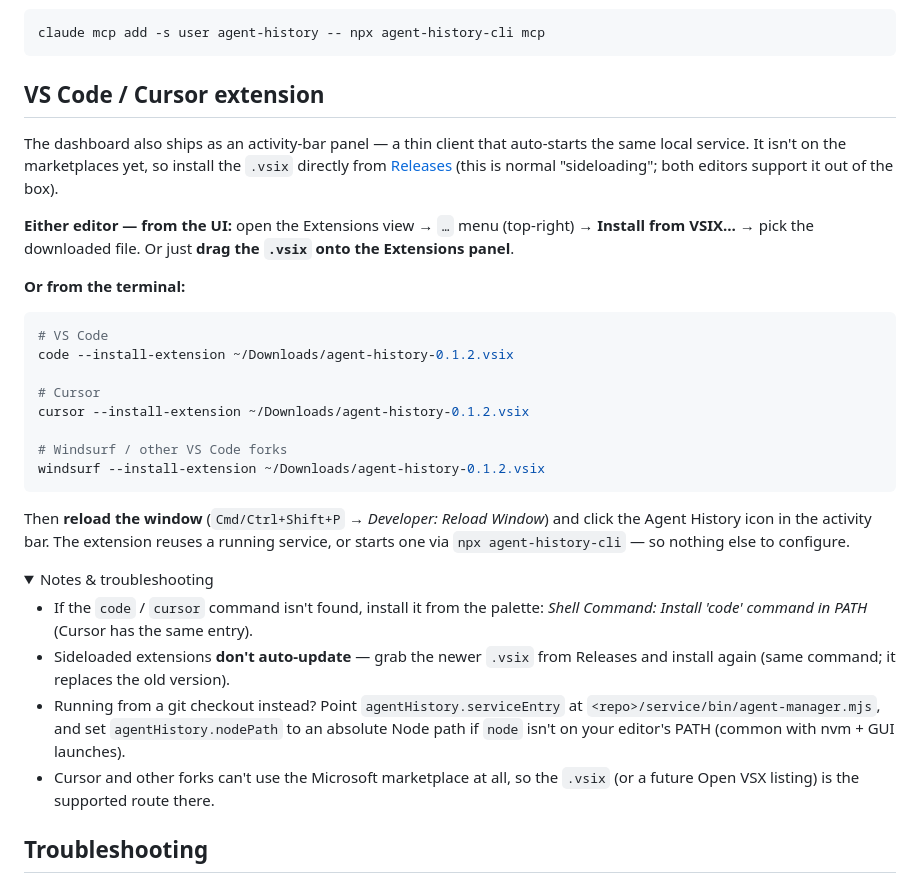
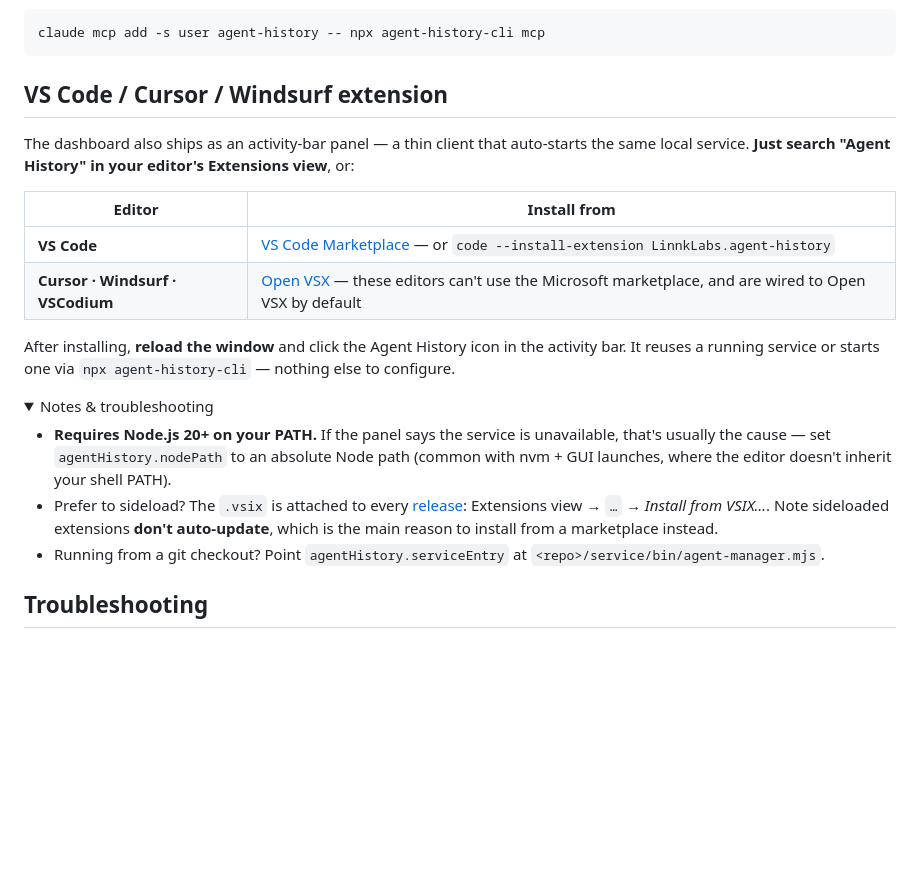
Before and after one commit to LinnkLabs/AgentHistory, a Markdown page: README.md, the part around one of its changes. Drawn GitHub-style; folded sections open; blank space fills up the shorter version.

Commit message:
README: extension is on both marketplaces now
Install routing per editor (VS Code -> MS Marketplace; Cursor/Windsurf/
VSCodium -> Open VSX, since forks can't use the Microsoft one), with
sideloading demoted to a footnote — marketplace installs auto-update,
sideloaded .vsix files never do. Adds version badges for both registries
and npm, and leads the troubleshooting with the Node-20-on-PATH cause.

Co-Authored-By: Claude Fable 5 <noreply@anthropic.com>

````diff
--- a/README.md
+++ b/README.md
@@ -86,46 +91,31 @@ your past sessions and read your context book live:
 claude mcp add -s user agent-history -- npx agent-history-cli mcp
 ```
 
-## VS Code / Cursor extension
+## VS Code / Cursor / Windsurf extension
 
 The dashboard also ships as an activity-bar panel — a thin client that auto-starts the same local
-service. It isn't on the marketplaces yet, so install the `.vsix` directly from
-[Releases](https://github.com/LinnkLabs/AgentHistory/releases/latest) (this is normal "sideloading";
-both editors support it out of the box).
+service. **Just search "Agent History" in your editor's Extensions view**, or:
 
-**Either editor — from the UI:** open the Extensions view → `…` menu (top-right) →
-**Install from VSIX…** → pick the downloaded file. Or just **drag the `.vsix` onto the Extensions
-panel**.
+| Editor | Install from |
+|---|---|
+| **VS Code** | [VS Code Marketplace](https://marketplace.visualstudio.com/items?itemName=LinnkLabs.agent-history) — or `code --install-extension LinnkLabs.agent-history` |
+| **Cursor · Windsurf · VSCodium** | [Open VSX](https://open-vsx.org/extension/LinnkLabs/agent-history) — these editors can't use the Microsoft marketplace, and are wired to Open VSX by default |
 
-**Or from the terminal:**
-
-```bash
-# VS Code
-code --install-extension ~/Downloads/agent-history-0.1.2.vsix
-
-# Cursor
-cursor --install-extension ~/Downloads/agent-history-0.1.2.vsix
-
-# Windsurf / other VS Code forks
-windsurf --install-extension ~/Downloads/agent-history-0.1.2.vsix
-```
-
-Then **reload the window** (`Cmd/Ctrl+Shift+P` → *Developer: Reload Window*) and click the Agent
-History icon in the activity bar. The extension reuses a running service, or starts one via
-`npx agent-history-cli` — so nothing else to configure.
+After installing, **reload the window** and click the Agent History icon in the activity bar. It
+reuses a running service or starts one via `npx agent-history-cli` — nothing else to configure.
 
 <details>
 <summary>Notes & troubleshooting</summary>
 
-- If the `code` / `cursor` command isn't found, install it from the palette:
-  *Shell Command: Install 'code' command in PATH* (Cursor has the same entry).
-- Sideloaded extensions **don't auto-update** — grab the newer `.vsix` from Releases and install
-  again (same command; it replaces the old version).
-- Running from a git checkout instead? Point `agentHistory.serviceEntry` at
-  `<repo>/service/bin/agent-manager.mjs`, and set `agentHistory.nodePath` to an absolute Node path if
-  `node` isn't on your editor's PATH (common with nvm + GUI launches).
-- Cursor and other forks can't use the Microsoft marketplace at all, so the `.vsix` (or a future
-  Open VSX listing) is the supported route there.
+- **Requires Node.js 20+ on your PATH.** If the panel says the service is unavailable, that's usually
+  the cause — set `agentHistory.nodePath` to an absolute Node path (common with nvm + GUI launches,
+  where the editor doesn't inherit your shell PATH).
+- Prefer to sideload? The `.vsix` is attached to every
+  [release](https://github.com/LinnkLabs/AgentHistory/releases/latest): Extensions view → `…` →
+  *Install from VSIX…*. Note sideloaded extensions **don't auto-update**, which is the main reason to
+  install from a marketplace instead.
+- Running from a git checkout? Point `agentHistory.serviceEntry` at
+  `<repo>/service/bin/agent-manager.mjs`.
 
 </details>
 
````
Also changed, not shown: other parts of README.md (+5 -0 lines).
